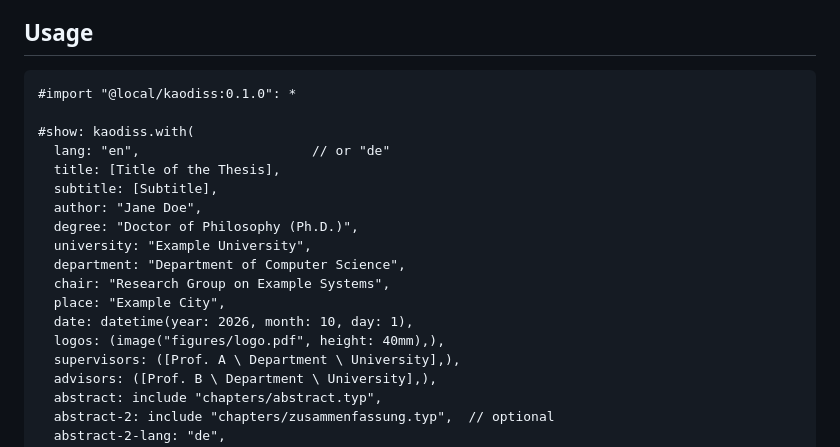
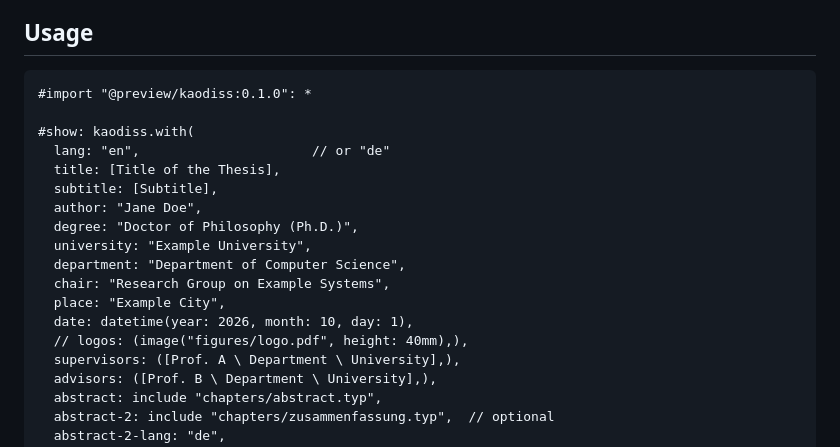
Before and after one commit to BWeigell/kaodiss, a Markdown page: README.md, the part around one of its changes. GitHub-like rendering.

````diff
--- a/README.md
+++ b/README.md
@@ -98,7 +103,7 @@ or Libertinus and the layout changes.
 ## Usage
 
 ```typ
-#import "@local/kaodiss:0.1.0": *
+#import "@preview/kaodiss:0.1.0": *
 
 #show: kaodiss.with(
   lang: "en",                      // or "de"
@@ -111,7 +116,7 @@ or Libertinus and the layout changes.
   chair: "Research Group on Example Systems",
   place: "Example City",
   date: datetime(year: 2026, month: 10, day: 1),
-  logos: (image("figures/logo.pdf", height: 40mm),),
+  // logos: (image("figures/logo.pdf", height: 40mm),),
   supervisors: ([Prof. A \ Department \ University],),
   advisors: ([Prof. B \ Department \ University],),
   abstract: include "chapters/abstract.typ",
````
Also changed, not shown: other parts of README.md (+26 -21 lines), thumbnail.png, 9 other files.
